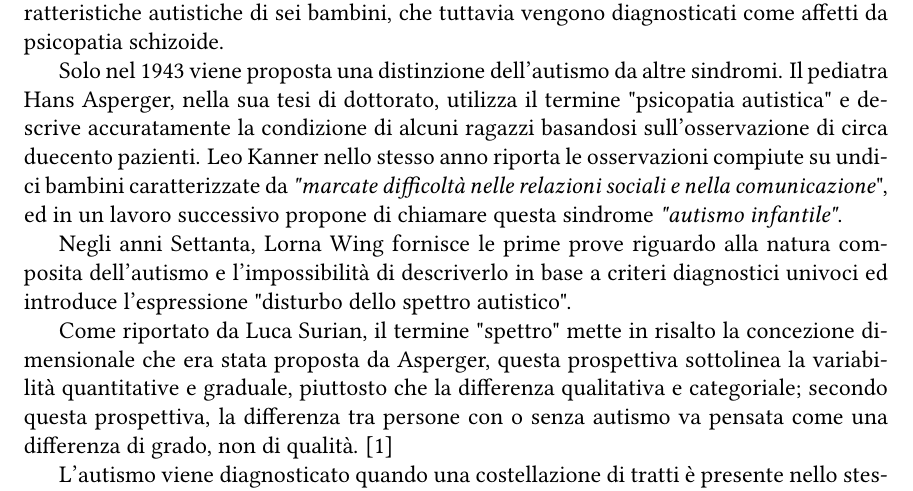
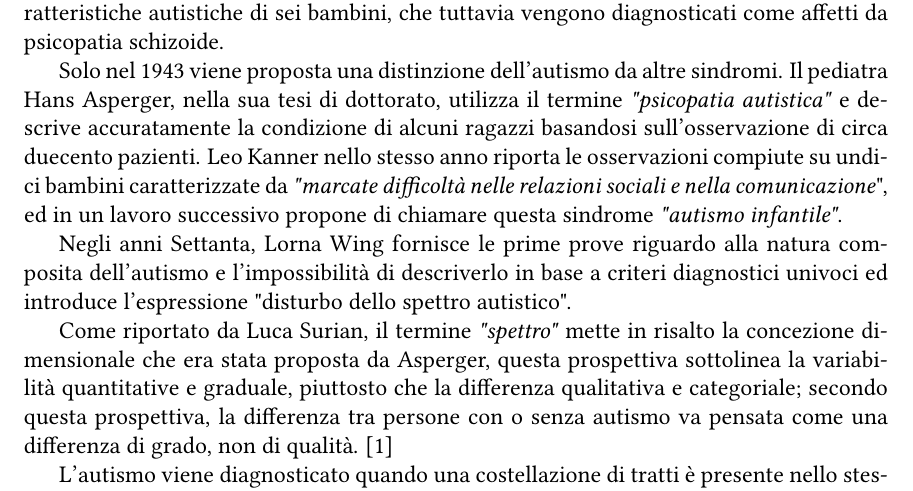
Before and after one commit to samueldebenedictis/tesi, a LaTeX thesis (elaborato/tesi.tex): part of page 4 of 30, cut so that both start at the same text. Compiled offline with pdfLaTeX.

Commit message:
chore: italic

```diff
--- a/elaborato/tesi.tex
+++ b/elaborato/tesi.tex
@@ -179,12 +179,12 @@
 La psichiatra Grunya Efimovna Sukhareva nel 1926 descrive dettagliatamente le caratteristiche autistiche di sei bambini, che tuttavia vengono diagnosticati come affetti da psicopatia schizoide.
 
 Solo nel 1943 viene proposta una distinzione dell'autismo da altre sindromi.
-Il pediatra Hans Asperger, nella sua tesi di dottorato, utilizza il termine "psicopatia autistica" e descrive accuratamente la condizione di alcuni ragazzi basandosi sull'osservazione di circa duecento pazienti.
+Il pediatra Hans Asperger, nella sua tesi di dottorato, utilizza il termine \textit{"psicopatia autistica"} e descrive accuratamente la condizione di alcuni ragazzi basandosi sull'osservazione di circa duecento pazienti.
 Leo Kanner nello stesso anno riporta le osservazioni compiute su undici bambini caratterizzate da \textit{"marcate difficoltà nelle relazioni sociali e nella comunicazione}", ed in un lavoro successivo propone di chiamare questa sindrome \textit{"autismo infantile"}.
 
 Negli anni Settanta, Lorna Wing fornisce le prime prove riguardo alla natura composita dell'autismo e l'impossibilità di descriverlo in base a criteri diagnostici univoci ed introduce l'espressione "disturbo dello spettro autistico".
 
-Come riportato da Luca Surian, il termine "spettro" mette in risalto la concezione dimensionale che era stata proposta da Asperger, questa prospettiva sottolinea la variabilità quantitative e graduale, piuttosto che la differenza qualitativa e categoriale; secondo questa prospettiva, la differenza tra persone con o senza autismo va pensata come una differenza di grado, non di qualità. \cite{surian2021}
+Come riportato da Luca Surian, il termine \textit{"spettro"} mette in risalto la concezione dimensionale che era stata proposta da Asperger, questa prospettiva sottolinea la variabilità quantitative e graduale, piuttosto che la differenza qualitativa e categoriale; secondo questa prospettiva, la differenza tra persone con o senza autismo va pensata come una differenza di grado, non di qualità. \cite{surian2021}
 
 L'autismo viene diagnosticato quando una costellazione di tratti è presente nello stesso individuo e si manifesta in forma molto accentuata.
 Alcuni di questi tratti sono: propensione per la ripetizione di alcune attività, spiccata attenzione ai dettagli e difficoltà nell'accettare cambiamenti.
```
Also changed, not shown: elaborato/tesi.pdf.
